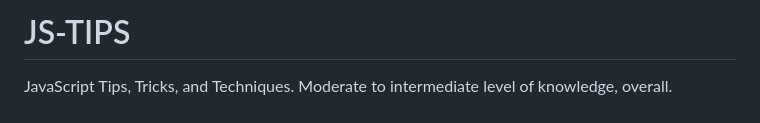
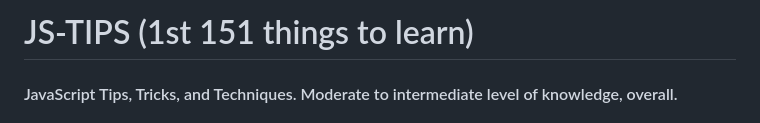
Before and after one commit to bbauska/JS-Tips-JavaScript, a Markdown page: README.md, the part around one of its changes. Rendered like a GitHub page.

```diff
--- a/README.md
+++ b/README.md
@@ -1,3 +1,3 @@
-# JS-TIPS
-JavaScript Tips, Tricks, and Techniques.  Moderate to intermediate level of knowledge, overall.
+# JS-TIPS (1st 151 things to learn)
+#### JavaScript Tips, Tricks, and Techniques.  Moderate to intermediate level of knowledge, overall.
 
```
Also changed, not shown: other parts of README.md (+88 -106 lines).
